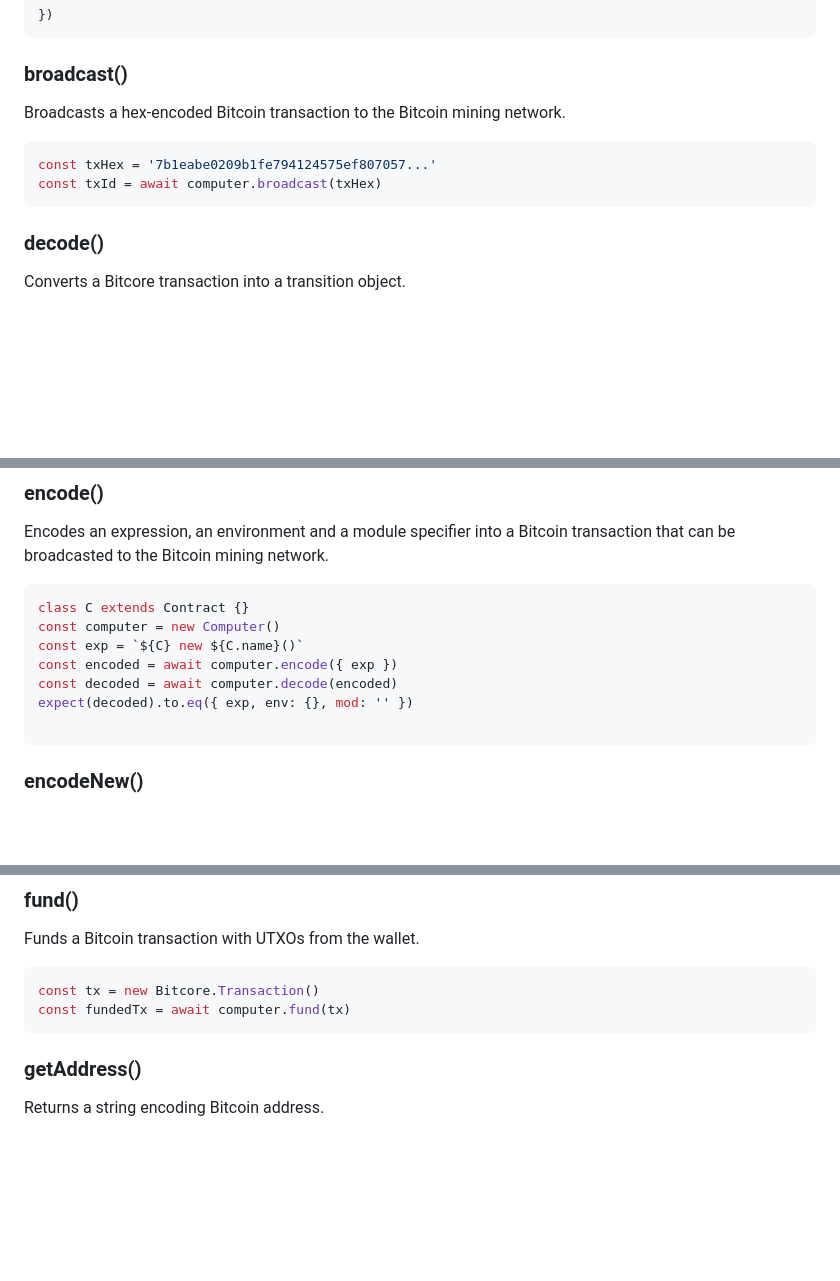
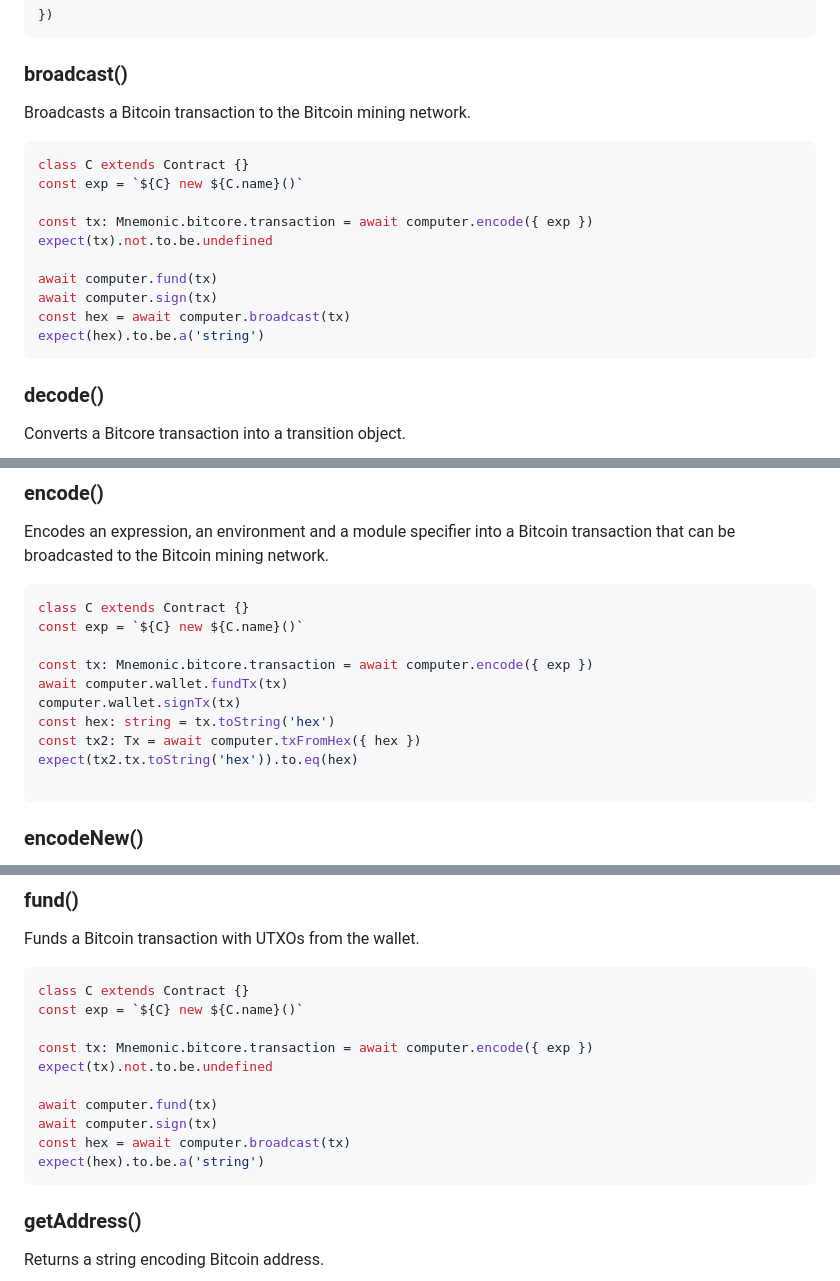
Before and after one commit to bitcoin-computer/docs, a Markdown page: Library/api.md, 3 parts joined by grey strips. GitHub-like rendering; blank space fills up the shorter version.

Commit message:
Changes examples for fund, sign, encode and broadcast.

````diff
--- a/Library/api.md
+++ b/Library/api.md
@@ -83,11 +83,19 @@ const computer = new Computer({
 
 ### broadcast()
 
-Broadcasts a hex-encoded Bitcoin transaction to the Bitcoin mining network.
+Broadcasts a Bitcoin transaction to the Bitcoin mining network.
 
 ```js
-const txHex = '7b1eabe0209b1fe794124575ef807057...'
-const txId = await computer.broadcast(txHex)
+class C extends Contract {}
+const exp = `${C} new ${C.name}()`
+
+const tx: Mnemonic.bitcore.transaction = await computer.encode({ exp })
+expect(tx).not.to.be.undefined
+
+await computer.fund(tx)
+await computer.sign(tx)
+const hex = await computer.broadcast(tx)
+expect(hex).to.be.a('string')
 ```
 
 ### decode()
@@ -137,11 +145,14 @@ Encodes an expression, an environment and a module specifier into a Bitcoin tran
 
 ```js
 class C extends Contract {}
-const computer = new Computer()
 const exp = `${C} new ${C.name}()`
-const encoded = await computer.encode({ exp })
-const decoded = await computer.decode(encoded)
-expect(decoded).to.eq({ exp, env: {}, mod: '' })
+
+const tx: Mnemonic.bitcore.transaction = await computer.encode({ exp })
+await computer.wallet.fundTx(tx)
+computer.wallet.signTx(tx)
+const hex: string = tx.toString('hex')
+const tx2: Tx = await computer.txFromHex({ hex })
+expect(tx2.tx.toString('hex')).to.eq(hex)
 
 ```
 ### encodeNew()
@@ -179,8 +190,16 @@ expect(decoded).to.eq({ exp: `new ${C.name}().foo()`, env: {}, mod: '' })
 Funds a Bitcoin transaction with UTXOs from the wallet.
 
 ```js
-const tx = new Bitcore.Transaction()
-const fundedTx = await computer.fund(tx)
+class C extends Contract {}
+const exp = `${C} new ${C.name}()`
+
+const tx: Mnemonic.bitcore.transaction = await computer.encode({ exp })
+expect(tx).not.to.be.undefined
+
+await computer.fund(tx)
+await computer.sign(tx)
+const hex = await computer.broadcast(tx)
+expect(hex).to.be.a('string')
 ```
 
 ### getAddress()
````
Also changed, not shown: other parts of Library/api.md (+15 -7 lines), 1 other file.
